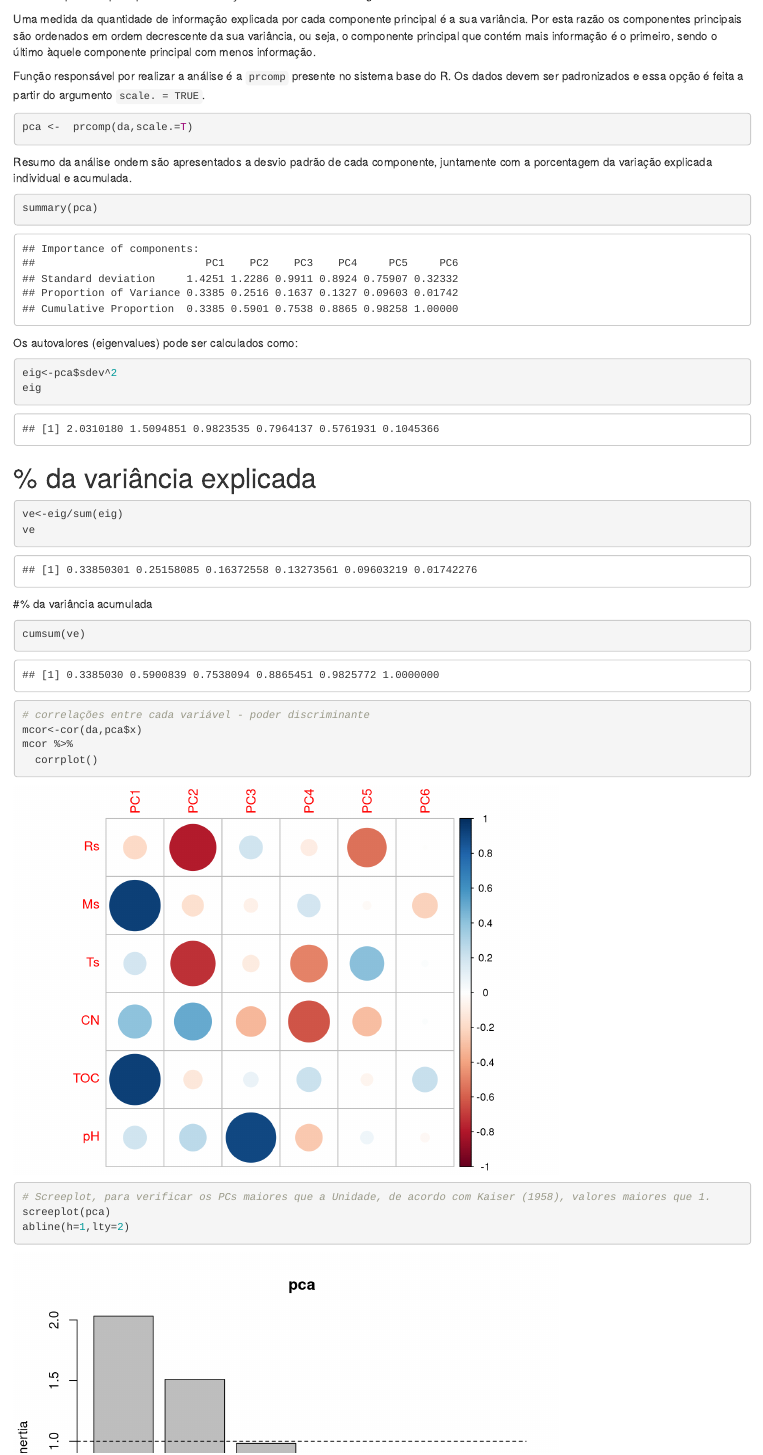
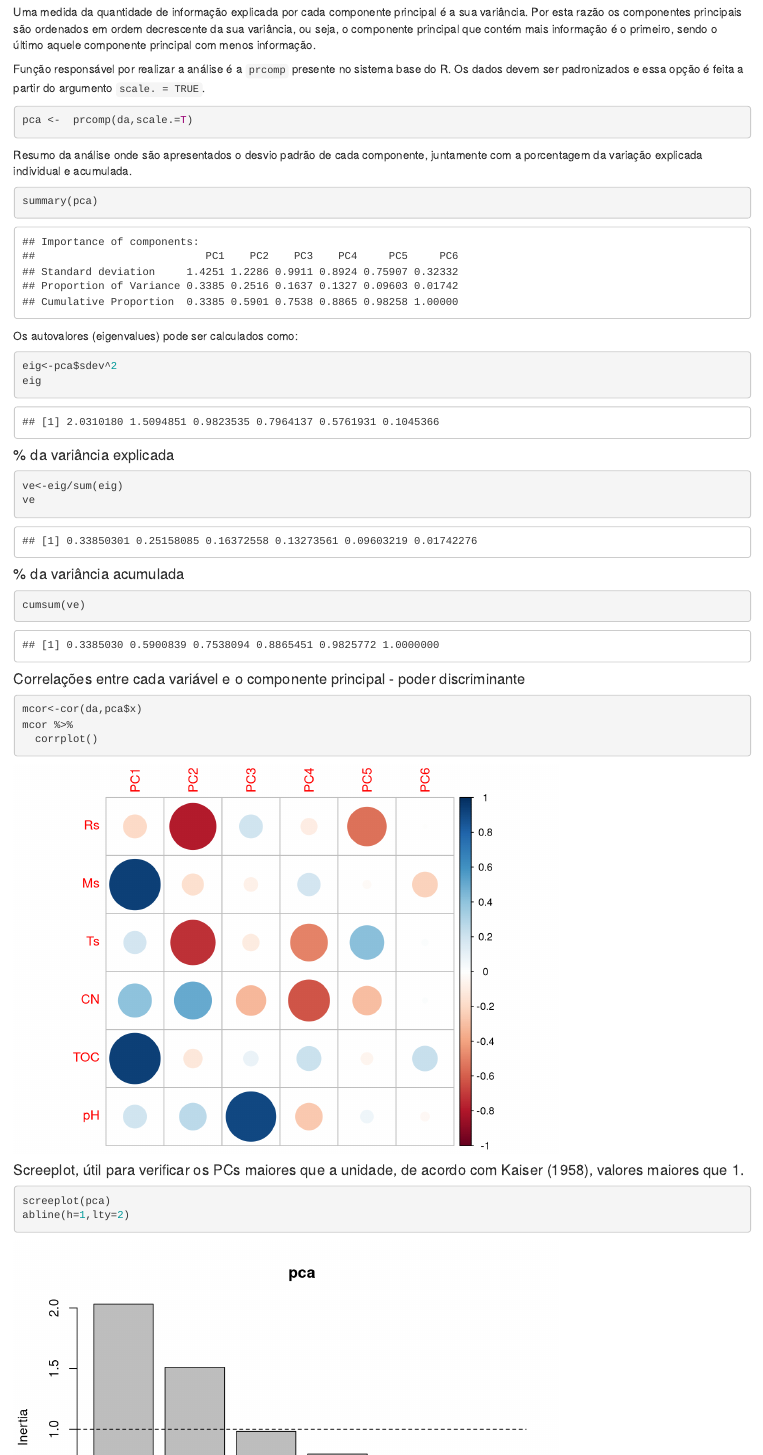
Before and after one commit to arpanosso/palestra_PPGA_feis, an R Markdown document (index.Rmd): the page in a window 1100 px wide, from 6330 px down before the commit and from 6340 px down after it, so that both start at the same text. Rendered offline with R 4.5, knitr and Pandoc, with nearby package versions; some code elsewhere in the file could not run offline.

Commit message:
upp final

````diff
--- a/index.Rmd
+++ b/index.Rmd
@@ -510,8 +515,7 @@ De maneira geral, apensar de mais complexa matematicamente que a análise de agr
 
 Cada componente principal é uma combinação linear das variáveis originais.
 
-Uma medida da quantidade de informação explicada por cada componente principal é a sua variância. Por esta razão os componentes principais são ordenados em ordem decrescente da sua variância, ou seja, o componente principal que contém mais informação é o primeiro, sendo o último àquele componente principal com menos informação.
-
+Uma medida da quantidade de informação explicada por cada componente principal é a sua variância. Por esta razão os componentes principais são ordenados em ordem decrescente da sua variância, ou seja, o componente principal que contém mais informação é o primeiro, sendo o último aquele componente principal com menos informação.
 
 Função responsável por realizar a análise é a `prcomp` presente no sistema base do R. Os dados devem ser padronizados e essa opção é feita a partir do argumento `scale. = TRUE`.
 
@@ -520,10 +524,7 @@ pca <-  prcomp(da,scale.=T)
 ```
 
 
-
-
-
-Resumo da análise ondem são apresentados a desvio padrão de cada componente, juntamente com a porcentagem da variação explicada individual e acumulada.
+Resumo da análise onde são apresentados o desvio padrão de cada componente, juntamente com a porcentagem da variação explicada individual e acumulada.
 
 ```{r}
 summary(pca)
@@ -534,29 +535,31 @@ Os autovalores (eigenvalues) pode ser calculados como:
 eig<-pca$sdev^2
 eig
 ```
-# % da variância explicada
+#### % da variância explicada
 
 ```{r}
 ve<-eig/sum(eig)
 ve
 ```
 
-#% da variância acumulada
+#### % da variância acumulada
 
 ```{r}
 cumsum(ve)
 ```
 
+
+#### Correlações entre cada variável e o componente principal - poder discriminante
 ```{r}
-# correlações entre cada variável - poder discriminante
 mcor<-cor(da,pca$x)
 mcor %>%
   corrplot()
 ```
 
 
+
+#### Screeplot, útil para verificar os PCs maiores que a unidade, de acordo com Kaiser (1958), valores maiores que 1.
 ```{r}
-# Screeplot, para verificar os PCs maiores que a Unidade, de acordo com Kaiser (1958), valores maiores que 1.
 screeplot(pca)
 abline(h=1,lty=2)
 
````
Also changed, not shown: index.Rmd (14 more changed lines).
